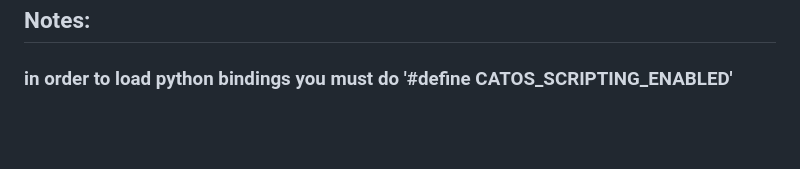
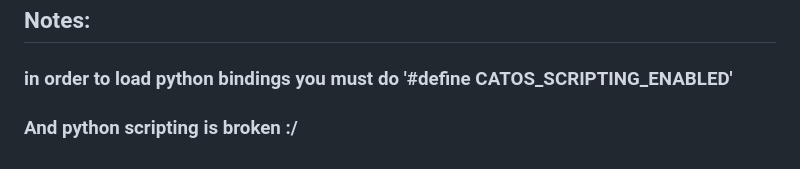
Before and after one commit to thatalloguy/Catos, a Markdown page: README.md, the part around the change. Drawn GitHub-style; blank space fills up the shorter version.

```diff
--- a/README.md
+++ b/README.md
@@ -135,3 +135,4 @@ The current windowing library is GLFW-3, however I see no reason to stay with GL
 
 ## Notes:
 ### in order to load python bindings you must do '#define CATOS_SCRIPTING_ENABLED'
+### And python scripting is broken :/
```
